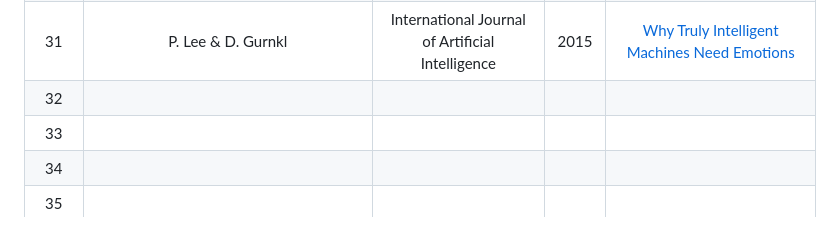
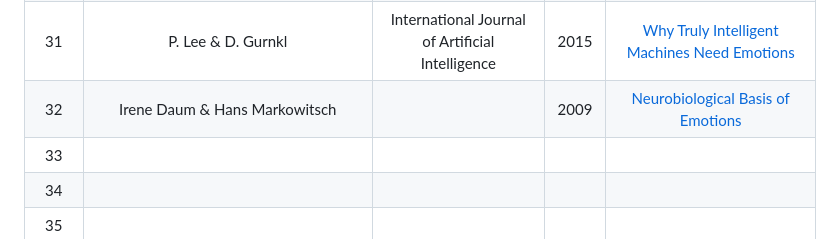
Before and after one commit to mohitlabs/Research, a Markdown page: Dissertation1.md, the part around the change. GitHub-like rendering.

```diff
--- a/Dissertation1.md
+++ b/Dissertation1.md
@@ -47,7 +47,7 @@ This paper describes that how Emotionally Intelligent Machines(EIM's) can be dev
 |  29  |  |  |  | []() |
 |  30  |  |  |  | []() |
 |  31  | P. Lee & D. Gurnkl | International Journal of Artificial Intelligence | 2015 | [Why Truly Intelligent Machines Need Emotions](https://www.researchgate.net/publication/281890143_Why_Truly_Intelligent_Machines_Need_Emotions) |
-|  32  |  |  |  | []() |
+|  32  | Irene Daum & Hans Markowitsch |  | 2009 | [Neurobiological Basis of Emotions](https://www.researchgate.net/publication/226394023_Neurobiological_Basis_of_Emotions) |
 |  33  |  |  |  | []() |
 |  34  |  |  |  | []() |
 |  35  |  |  |  | []() |
```
